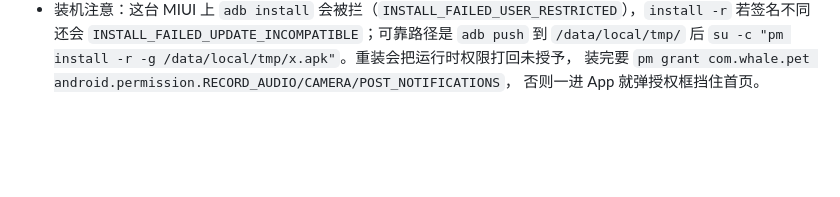
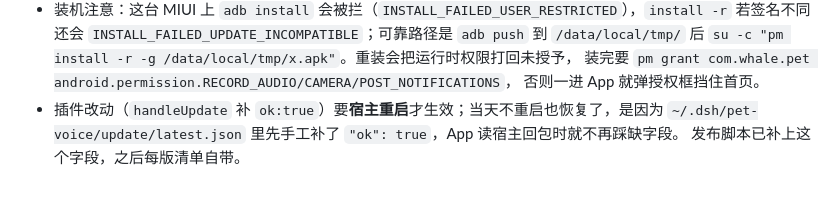
Before and after one commit to regrevia/dsh-pet-voice, a Markdown page: docs/android-app.md, the part around the change. Drawn GitHub-style; blank space fills up the shorter version.

Commit message:
docs: 补一句 23.39 的生效条件（插件改动重启生效，清单当天先补）

```diff
--- a/docs/android-app.md
+++ b/docs/android-app.md
@@ -2021,3 +2021,6 @@ App 这边：运行条写「引导中」，这一轮照常计时（不按「排
   `su -c "pm install -r -g /data/local/tmp/x.apk"`。重装会把运行时权限打回未授予，
   装完要 `pm grant com.whale.pet android.permission.RECORD_AUDIO/CAMERA/POST_NOTIFICATIONS`，
   否则一进 App 就弹授权框挡住首页。
+- 插件改动（`handleUpdate` 补 `ok:true`）要**宿主重启**才生效；当天不重启也恢复了，是因为
+  `~/.dsh/pet-voice/update/latest.json` 里先手工补了 `"ok": true`，App 读宿主回包时就不再踩缺字段。
+  发布脚本已补上这个字段，之后每版清单自带。
```
